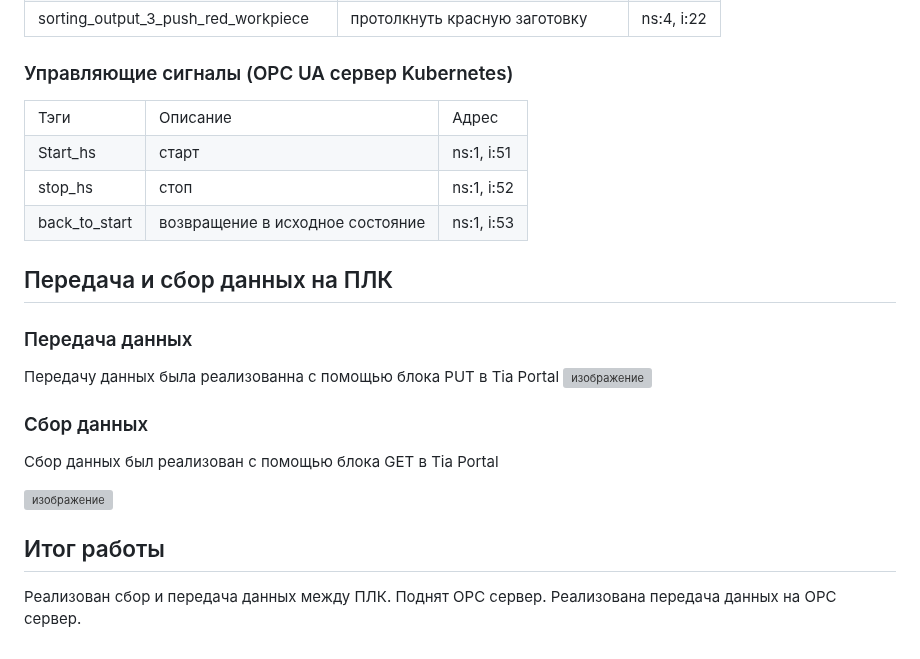
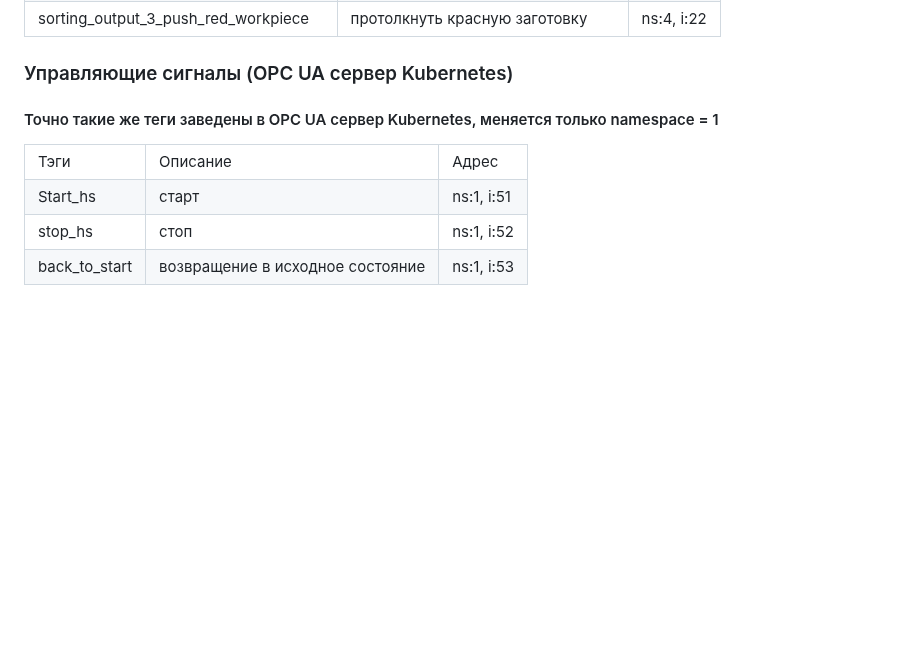
Before and after one commit to VladislavLowPriority/CS_Packaging_line_316, a Markdown page: README.md, the part around the change. GitHub-like rendering; blank space fills up the shorter version; grey boxes are pictures that could not be loaded.

```diff
--- a/README.md
+++ b/README.md
@@ -277,6 +277,7 @@ Kubernetes
 </table>
 
 ### Управляющие сигналы (OPC UA сервер Kubernetes)
+#### Точно такие же теги заведены в OPC UA сервер Kubernetes, меняется только namespace = 1
 <table>
   <tr>
     <td>Тэги</td>
@@ -299,17 +300,3 @@ Kubernetes
     <td>ns:1, i:53</td>
   </tr>
 </table>
-
-
-## Передача и сбор данных на ПЛК
-### Передача данных
-Передачу данных была реализованна с помощью блока PUT в Tia Portal
-![изображение](https://github.com/n0th1ngs89/HS_Line_316_I-O/assets/146949002/6581da98-b933-4021-b081-be2306663c30)
-
-### Сбор данных
-Сбор данных был реализован с помощью блока GET в Tia Portal
-
-![изображение](https://github.com/n0th1ngs89/HS_Line_316_I-O/assets/146949002/b206100b-15a7-44b3-8e9e-9ef3aa4cb85b)
-
-## Итог работы
-Реализован сбор и передача данных между ПЛК. Поднят OPC сервер. Реализована передача данных на OPC сервер.
```
